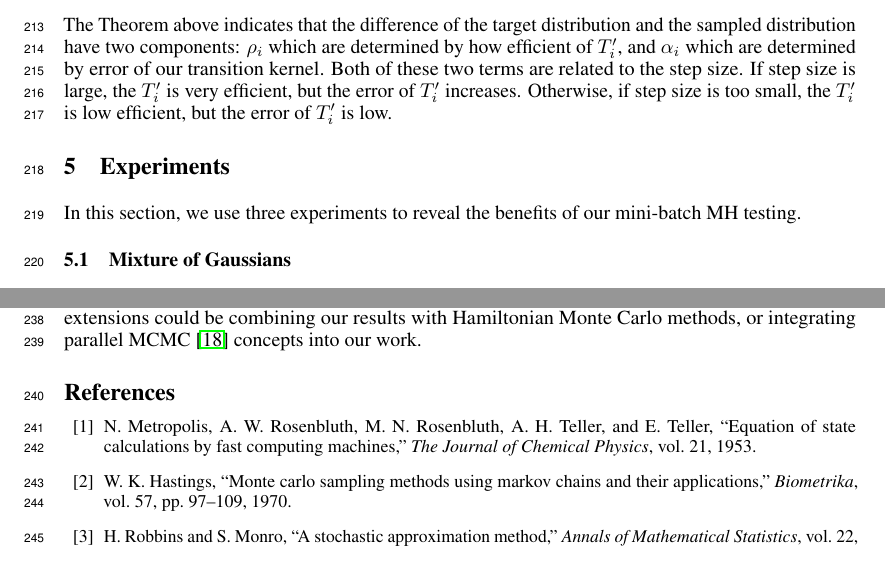
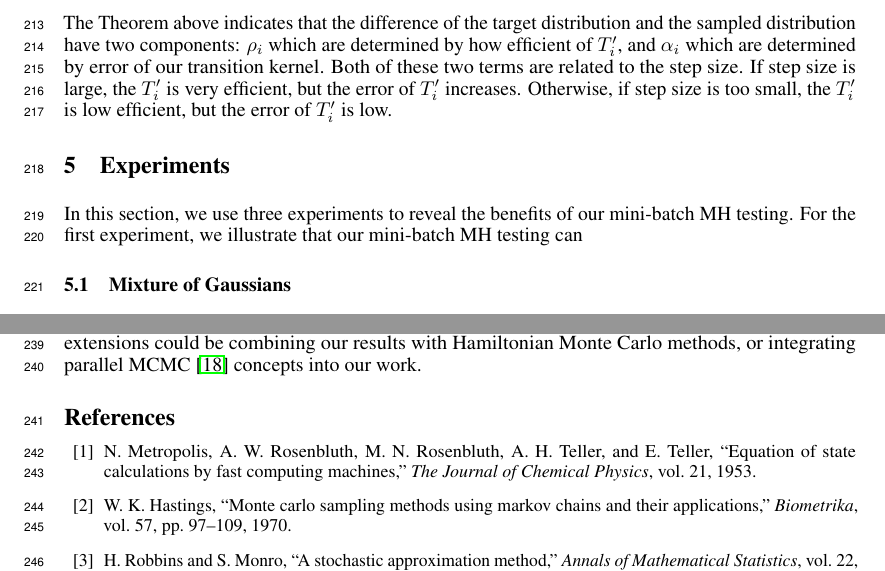
Before and after one commit to DanielTakeshi/New_MH_Test, a LaTeX paper (nips_2016.tex): two parts of pages 7 and 8 of 14, joined at a grey line, cut so that both start at the same text. Compiled offline with pdfLaTeX.

```diff
--- a/nips_2016.tex
+++ b/nips_2016.tex
@@ -547,7 +547,7 @@
 
 \section{Experiments}\label{sec:experiments}
 
-In this section, we use three experiments to reveal the benefits of our mini-batch MH testing.
+In this section, we use three experiments to reveal the benefits of our mini-batch MH testing. For the first experiment, we illustrate that our mini-batch MH testing can
 \subsection{Mixture of Gaussians}\label{ssec:gaussians}
 
 We start with a simple mixture of Gaussians.
```
Also changed, not shown: nips_2016.tex (2 more changed lines).
